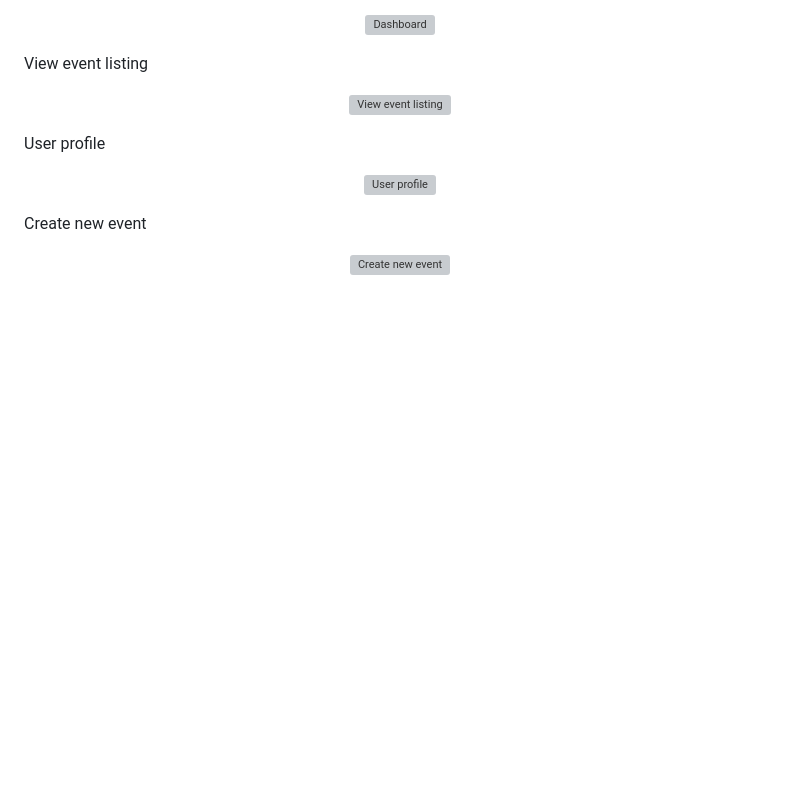
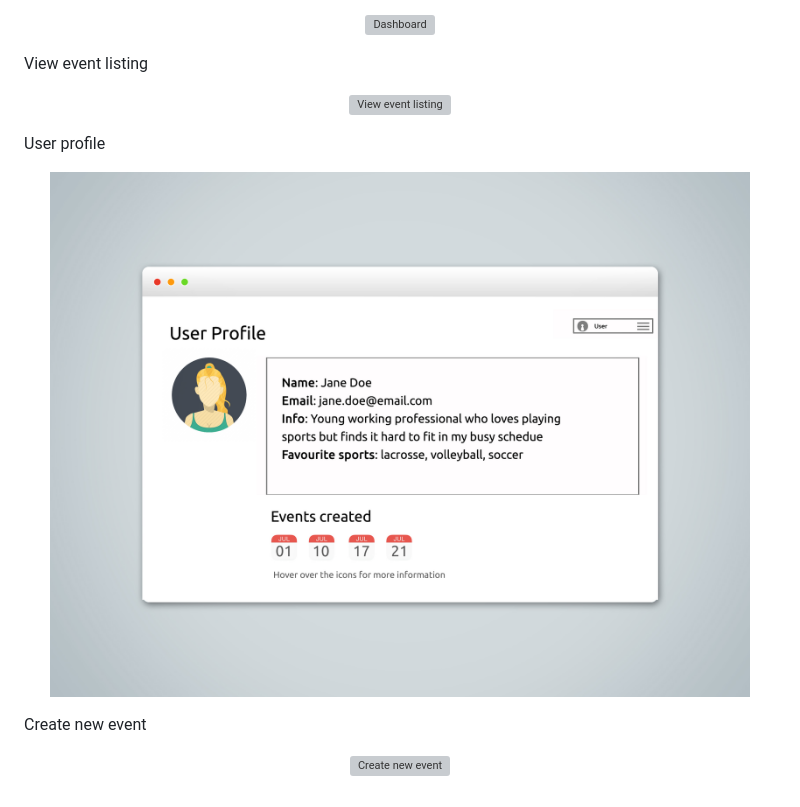
Before and after one commit to xofaye/scrum, a Markdown page: proposal/proposal.md, the part around the change. GitHub-like rendering; pictures changed too: proposal/user-profile.jpg (added); blank space fills up the shorter version; grey boxes are pictures that could not be loaded.

Commit message:
User Profile sketch

```diff
--- a/proposal/proposal.md
+++ b/proposal/proposal.md
@@ -53,7 +53,7 @@ View event listing
 
 User profile
 <p align="center">
-    <img src="./FILENAME" alt="User profile" width="700">
+    <img src="./user-profile.jpg" alt="User profile" width="700">
 </p>
 
 Create new event
```
